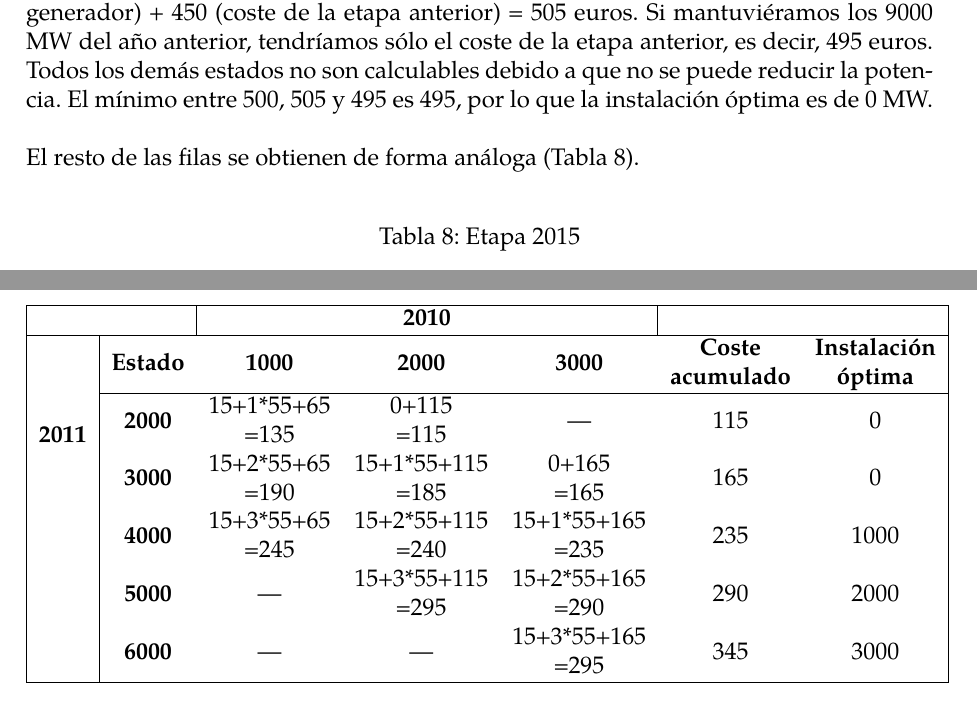
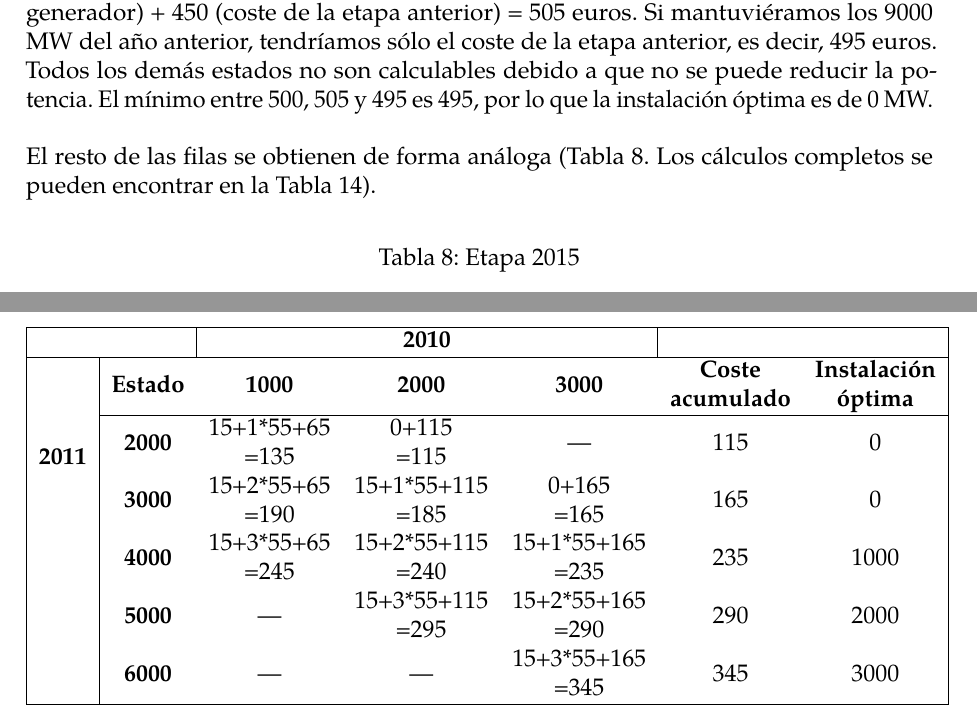
Before and after one commit to jiep/GP, a LaTeX document (3. Programación dinámica/memoria.tex): two parts of pages 10 and 12 of 14, joined at a grey line, cut so that both start at the same text. The pictures show the PDF file 3. Programación dinámica/memoria.pdf that the author committed with the source.

Commit message:
Closes #3

```diff
--- a/3. Programación dinámica/memoria.tex
+++ b/3. Programación dinámica/memoria.tex
@@ -150,7 +150,7 @@ Así pues el coste mínimo es el mínimo entre 115 y 135 es 115, por lo que la i
 
 Si pasáramos de 1000 MW a 3000 MW en el año 2011, tendríamos un coste de 15 (coste fijo) + 2*55 (coste de instalar dos generadores en el año 2011) + 65 (coste de la etapa 2010) = 190 euros. Si pasáramos de 2000 a 3000 MW tendríamos un coste de 15 (coste fijo) + 55 (coste de un generador) + 115 (coste de la etapa anterior) = 185 euros. Si mantuviéramos los 3000 MW en el año 2011, sólo tendríamos el coste de la etapa anterior 165. El mínimo entre 190, 185 y 165 es 165, por lo que la instalación óptima para este año es de 0 MW.\\
 
-De igual forma se obtienen los estados restantes (Tabla~\ref{tbl:etapa2011}). Notar que los estados que no cumplen alguna restricción (más de 3000 MW de incremento en un año, o eliminación de potencia) aparecen marcados con ``---''. En la parte superior derecha aparecen los que eliminan potencia, y en la parte inferior izquierda los que superan el incremento de 3000 MW anuales.\\
+De igual forma se obtienen los estados restantes (Tabla~\ref{tbl:etapa2011}. Los cálculos completos se pueden encontrar en la Tabla~\ref{tbl:etapa2011calculos}). Notar que los estados que no cumplen alguna restricción (más de 3000 MW de incremento en un año, o eliminación de potencia) aparecen marcados con ``---''. En la parte superior derecha aparecen los que eliminan potencia, y en la parte inferior izquierda los que superan el incremento de 3000 MW anuales.\\
 
 % Etapa 2011
 \begin{table}[htbp!]
@@ -177,7 +177,7 @@ Si pasáramos de 2000 MW de 4000 MW tendríamos un coste de 15 (coste fijo por l
 
 Si pasáramos de 2000 a 5000 MW tendríamos un coste de 15 (coste fijo) + 3*60 (coste de instalación de tres generadores) + 115 (coste de la etapa anterior) = 310 euros. Si pasáramos de 3000 a 5000 MW tendríamos un coste de 15 (coste fijo por la instalación de un nuevo generador) + 2*60 (coste de la instalación de dos generadores) + 165 (coste de la etapa anterior) = 300 euros. Si pasáramos de 4000 a 5000 MW tendríamos un coste de 15 (coste fijo) + 1*60 (coste de instalación de un generador) + 235 (coste de la etapa anterior) = 310 euros. Si mantuviéramos los 5000 MW del año 2011, sólo tendríamos el coste de la etapa anterior, es decir, 290 euros. Notar que no podemos pasar de 6000 a 5000 MW, por lo que este caso no lo consideramos. El mínimo entre 310, 300 y 290 es 290, por lo que la instalación óptima es de instalar 0 MW.\\
 
-De igual forma se obtienen las filas restantes (Tabla~\ref{tbl:etapa2012}).\\
+De igual forma se obtienen las filas restantes (Tabla~\ref{tbl:etapa2012}. Los cálculos completos se pueden encontrar en la Tabla~\ref{tbl:etapa2012calculos}).\\
 
 % Etapa 2012
 \begin{table}[htbp!]
@@ -208,7 +208,7 @@ Si pasáramos de 4000 a 7000 MW en el año 2013, tendríamos un coste de 15 (cos
 
 Si pasáramos de 4000 a 7000 MW tendríamos un coste de 15 (coste fijo por la instalación de algún generador) + 3*65 (coste de la instalación de tres generadores) + 235 (coste de la etapa anterior) = 445 euros. Si pasáramos de 5000 a 7000 MW tendríamos un coste de 15 (coste fijo) + 2*65 (coste de instalación de dos generadores) + 290 (coste de la etapa anterior) = 435 euros. Si pasáramos de 6000 a 7000 MW tendríamos un coste de 15 (coste fijo) + 1*65 (coste de instalación de un generador) + 345 (coste de la etapa anterior) = 425 euros. Si mantuviéramos los 7000 MW de la etapa anterior, sólo tendríamos el coste de la etapa 2012, es decir, 420 euros. No consideraremos pasar de 8000 ó 9000 MW a 7000 MW ya que no se dice cómo se quita la potencia ni cuál es el coste asociado. El mínimo entre 445, 435, 425, 420 es 420, por lo que la instalación óptima es la de instalar 0 MW de potencia.\\
 
-Las filas restantes se consiguen de forma similar (Tabla~\ref{tbl:etapa2013}).\\
+Las filas restantes se consiguen de forma similar (Tabla~\ref{tbl:etapa2013}. Los cálculos completos se pueden encontrar en la Tabla~\ref{tbl:etapa2013calculos}).\\
 
 % Etapa 2013
 \begin{table}[htbp!]
@@ -241,7 +241,7 @@ Si pasáramos de 6000 a 7000 MW tendríamos un coste de 15 (coste fijo por insta
 
 Si pasáramos de 6000 a 8000 MW tendríamos un coste de 15 (coste fijo) + 2*45 (coste de la instalación de dos generadores en el año 2014) + 345 (coste de la etapa anterior) = 450 euros. Si pasáramos de 7000 a  8000 MW tendríamos un coste de 15 (coste fijo) + 1*45 (coste de instalación de un generador) + 420 (coste de la etapa anterior) = 480 euros. Si mantuviéramos los 8000 MW del año 2013, sólo tendríamos los costes de la etapa anterior, es decir, 480 euros. Notar que no es posible reducir la potencia de 9000--12000 MW a 8000 MW. El mínimo entre 450 y 480 es 450, por lo que la instalación óptima es 2000 MW.\\
 
-El resto de filas se obtiene de manera similar (Tabla~\ref{tbl:etapa2014}).\\
+El resto de filas se obtiene de manera similar (Tabla~\ref{tbl:etapa2014}. Los cálculos completos se pueden encontrar en la Tabla~\ref{tbl:etapa2014calculos}).\\
 
 % Etapa 2014
 \begin{table}[htbp!]
@@ -276,7 +276,7 @@ Si pasáramos de 7000 a 8000 MW tendríamos un coste de 15 (coste fijo de instal
 
 Si pasáramos de 7000 a 9000 MW tendríamos un coste de 15 (coste fijo) + 2*40 (coste de instalar dos generadores en el año 2015) + 405 (coste de la etapa anterior). Si pasáramos de 8000 a 9000 MW tendríamos un coste de 15 (coste fijo) + 1*40 (coste de instalar un generador) + 450 (coste de la etapa anterior) = 505 euros. Si mantuviéramos los 9000 MW del año anterior, tendríamos sólo el coste de la etapa anterior, es decir, 495 euros. Todos los demás estados no son calculables debido a que no se puede reducir la potencia. El mínimo entre 500, 505 y 495 es 495, por lo que la instalación óptima es de 0 MW.\\
 
-El resto de las filas se obtienen de forma análoga (Tabla~\ref{tbl:etapa2015}).\\
+El resto de las filas se obtienen de forma análoga (Tabla~\ref{tbl:etapa2015}. Los cálculos completos se pueden encontrar en la Tabla~\ref{tbl:etapa2015calculos}).\\
 
 % Etapa 2015
 \begin{table}[htbp!]
@@ -352,7 +352,7 @@ A continuación se muestran las tablas con los cálculos detallados de cada etap
 \multicolumn{1}{|c|}{}                               & \textbf{3000}         & \begin{tabular}[c]{@{}c@{}}15+2*55+65\\ =190\end{tabular} & \begin{tabular}[c]{@{}c@{}}15+1*55+115\\ =185\end{tabular} & \begin{tabular}[c]{@{}c@{}}0+165\\ =165\end{tabular}       & 165                                                                 & 0                                                                     \\
 \multicolumn{1}{|c|}{}                               & \textbf{4000}         & \begin{tabular}[c]{@{}c@{}}15+3*55+65\\ =245\end{tabular} & \begin{tabular}[c]{@{}c@{}}15+2*55+115\\ =240\end{tabular} & \begin{tabular}[c]{@{}c@{}}15+1*55+165\\ =235\end{tabular} & 235                                                                 & 1000                                                                  \\
 \multicolumn{1}{|c|}{}                               & \textbf{5000}         & ---                                                       & \begin{tabular}[c]{@{}c@{}}15+3*55+115\\ =295\end{tabular} & \begin{tabular}[c]{@{}c@{}}15+2*55+165\\ =290\end{tabular} & 290                                                                 & 2000                                                                  \\
-\multicolumn{1}{|c|}{}                               & \textbf{6000}         & ---                                                       & ---                                                        & \begin{tabular}[c]{@{}c@{}}15+3*55+165\\ =295\end{tabular} & 345                                                                 & 3000                                                                  \\ \hline
+\multicolumn{1}{|c|}{}                               & \textbf{6000}         & ---                                                       & ---                                                        & \begin{tabular}[c]{@{}c@{}}15+3*55+165\\ =345\end{tabular} & 345                                                                 & 3000                                                                  \\ \hline
 \end{tabular}
 \end{table}
 
```
Also changed, not shown: 3. Programación dinámica/memoria.pdf.
